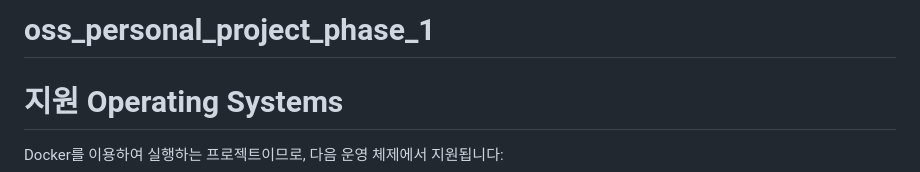
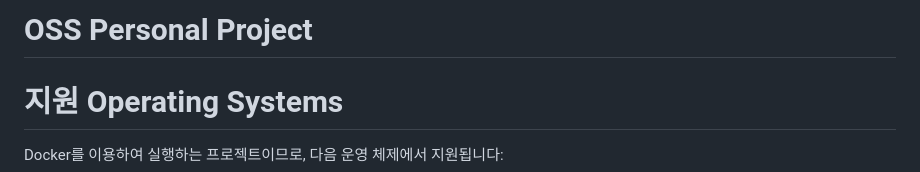
Before and after one commit to yjchoco/oss_personal_project_phase_1, a Markdown page: README.md, the part around the change. GitHub-like rendering.

Commit message:
revised README

```diff
--- a/README.md
+++ b/README.md
@@ -1,4 +1,4 @@
-# oss_personal_project_phase_1
+# OSS Personal Project
 
 
 # 지원 Operating Systems
```
